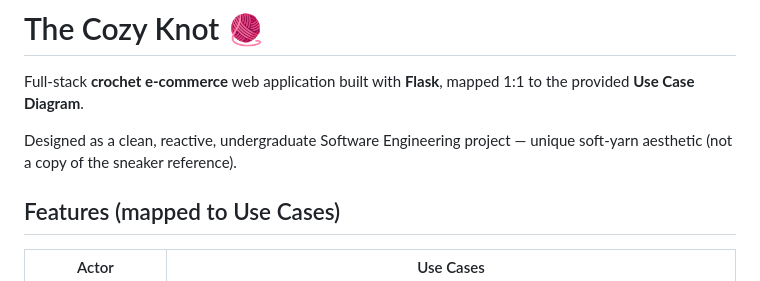
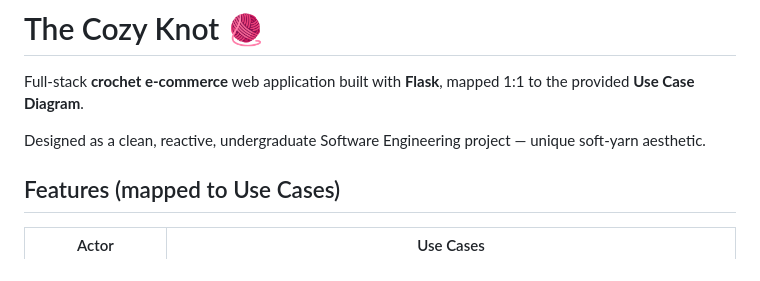
Before and after one commit to Aashreeyaa/crochet-web, a Markdown page: README.md, the part around the change. Rendered like a GitHub page.

Commit message:
Update project description in README
Removed reference to the sneaker in project description.

```diff
--- a/README.md
+++ b/README.md
@@ -2,7 +2,7 @@
 
 Full-stack **crochet e-commerce** web application built with **Flask**, mapped 1:1 to the provided **Use Case Diagram**.
 
-Designed as a clean, reactive, undergraduate Software Engineering project — unique soft-yarn aesthetic (not a copy of the sneaker reference).
+Designed as a clean, reactive, undergraduate Software Engineering project — unique soft-yarn aesthetic.
 
 ## Features (mapped to Use Cases)
 
```
